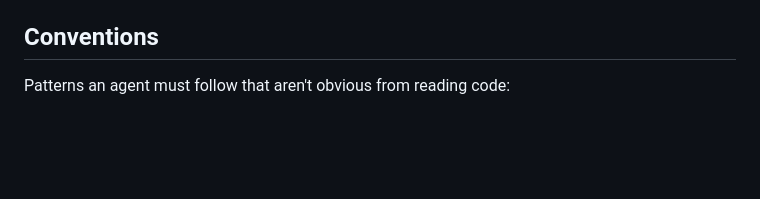
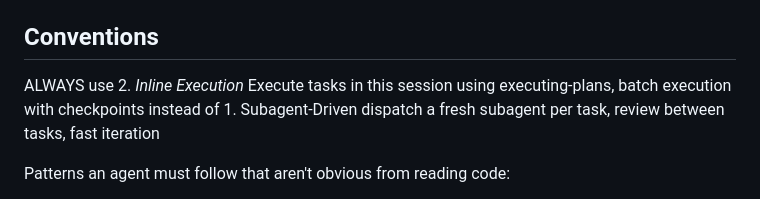
Before and after one commit to adsalais/iris, a Markdown page: CLAUDE.md, the part around the change. Drawn GitHub-style; blank space fills up the shorter version.

Commit message:
docs(claude): default plan execution to inline mode
Records the user preference to always use executing-plans (inline)
instead of subagent-driven-development for plan execution.

Co-Authored-By: Claude Opus 4.7 (1M context) <noreply@anthropic.com>

```diff
--- a/CLAUDE.md
+++ b/CLAUDE.md
@@ -40,6 +40,7 @@ Conventions for new tests:
 - Import the package as `from iris.app import build_app` (or `from iris import …`). FastAPI's `TestClient(app)` is the standard fixture; use `from fastapi.testclient import TestClient`.
 
 ## Conventions
+ALWAYS use  2. *Inline Execution*  Execute tasks in this session using executing-plans, batch execution with checkpoints instead of  1. Subagent-Driven  dispatch a fresh subagent per task, review between tasks, fast iteration
 
 Patterns an agent must follow that aren't obvious from reading code:
 
```
